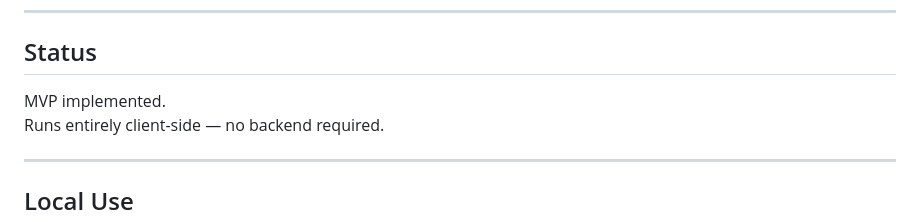
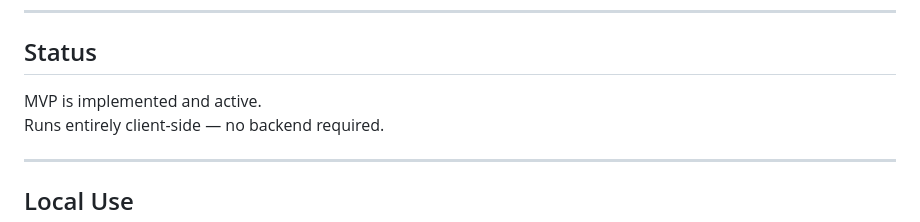
Before and after one commit to rtfenter/Embeddings-Visual-Map, a Markdown page: README.md, the part around the change printed below. GitHub-like rendering.

```diff
--- a/README.md
+++ b/README.md
@@ -155,7 +154,7 @@ Other prototypes:
 
 ## Status
 
-MVP implemented.
+MVP is implemented and active.
 Runs entirely client-side — no backend required.
 
 ---
```
Also changed, not shown: other parts of README.md (+1 -2 lines).
